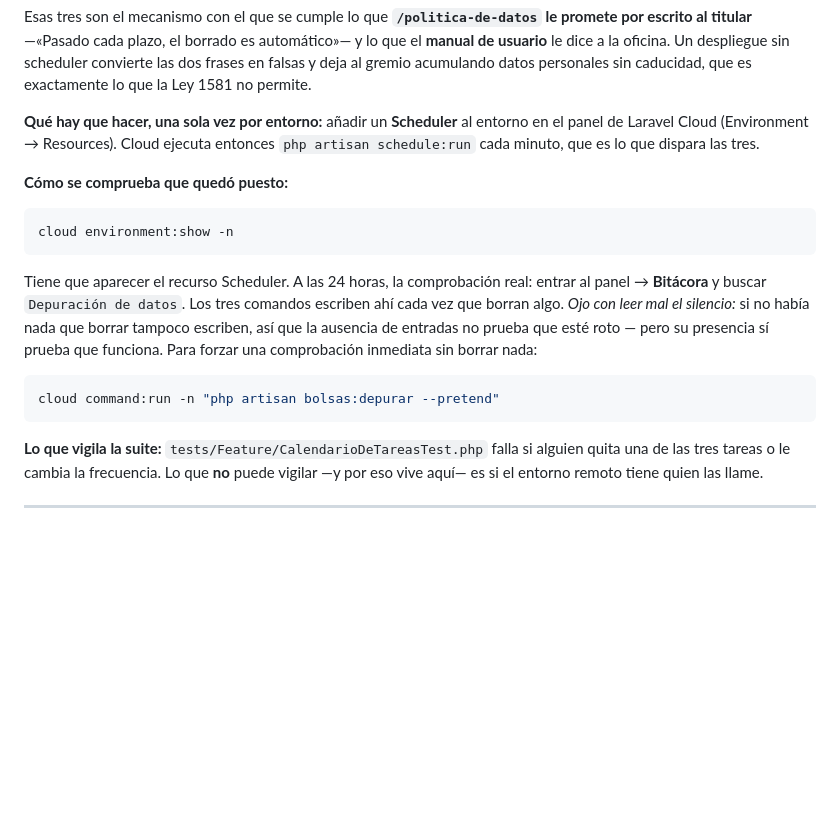
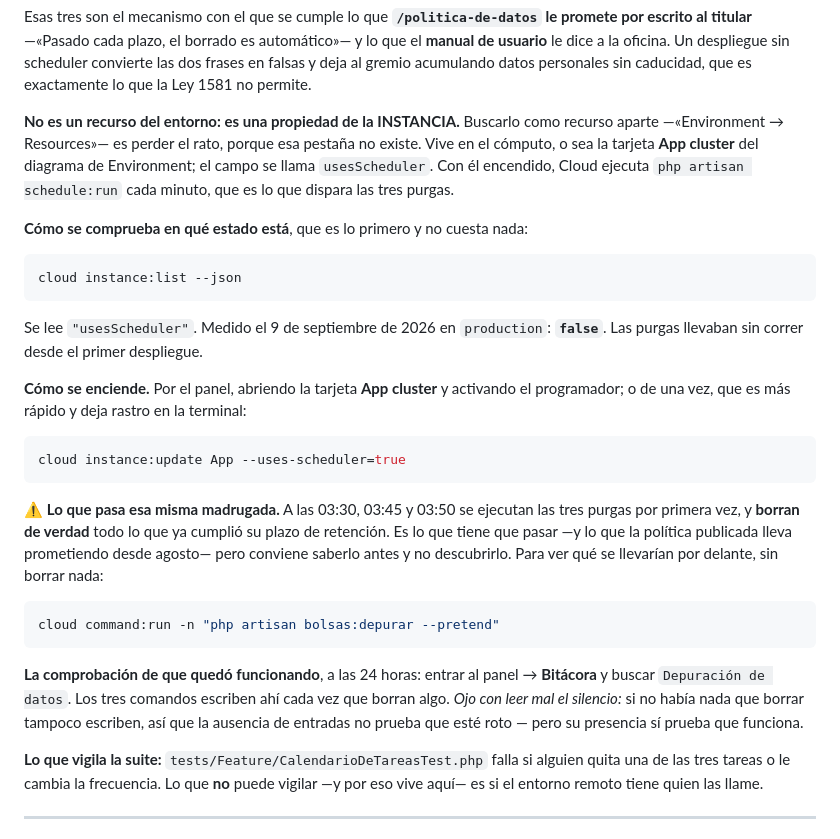
Before and after one commit to Jsua3/asobares, a Markdown page: docs/ingenieria/runbook-despliegue.md, the part around the change. Drawn GitHub-style; blank space fills up the shorter version.

Commit message:
El Scheduler no era un recurso del entorno: es la instancia, y esta en false
Correccion de la ruta que deje ayer en el runbook y en el estado. No
hay pestania "Resources" en el panel de Cloud, asi que buscarlo ahi era
perder el rato. Es una propiedad de la INSTANCIA --la tarjeta App
cluster del diagrama-- y el campo se llama usesScheduler.

Y ya no es una sospecha. Medido con el CLI sobre production:

  "usesScheduler": false

Las tres purgas de datos personales no han corrido una sola vez desde
el primer despliegue, mientras la politica publicada le promete al
titular que el borrado es automatico.

El runbook 5.1 gana la ruta correcta, el comando de lectura, el de
encendido, y un aviso que faltaba: la madrugada siguiente las tres
purgas corren por primera vez y borran de verdad lo que ya cumplio su
plazo. Es lo que tiene que pasar, pero conviene saberlo antes y no
descubrirlo, asi que va con el --pretend delante.

Co-Authored-By: Claude Opus 5 <noreply@anthropic.com>

````diff
--- a/docs/ingenieria/runbook-despliegue.md
+++ b/docs/ingenieria/runbook-despliegue.md
@@ -166,25 +166,41 @@ usuario** le dice a la oficina. Un despliegue sin scheduler convierte las dos fr
 y deja al gremio acumulando datos personales sin caducidad, que es exactamente lo que la Ley
 1581 no permite.
 
-**Qué hay que hacer, una sola vez por entorno:** añadir un **Scheduler** al entorno en el panel
-de Laravel Cloud (Environment → Resources). Cloud ejecuta entonces `php artisan schedule:run`
-cada minuto, que es lo que dispara las tres.
+**No es un recurso del entorno: es una propiedad de la INSTANCIA.** Buscarlo como recurso
+aparte —«Environment → Resources»— es perder el rato, porque esa pestaña no existe. Vive en el
+cómputo, o sea la tarjeta **App cluster** del diagrama de Environment; el campo se llama
+`usesScheduler`. Con él encendido, Cloud ejecuta `php artisan schedule:run` cada minuto, que es
+lo que dispara las tres purgas.
 
-**Cómo se comprueba que quedó puesto:**
+**Cómo se comprueba en qué estado está**, que es lo primero y no cuesta nada:
 
 ```sh
-cloud environment:show -n
+cloud instance:list --json
 ```
 
-Tiene que aparecer el recurso Scheduler. A las 24 horas, la comprobación real: entrar al panel
-→ **Bitácora** y buscar `Depuración de datos`. Los tres comandos escriben ahí cada vez que
-borran algo. *Ojo con leer mal el silencio:* si no había nada que borrar tampoco escriben, así
-que la ausencia de entradas no prueba que esté roto — pero su presencia sí prueba que funciona.
-Para forzar una comprobación inmediata sin borrar nada:
+Se lee `"usesScheduler"`. Medido el 9 de septiembre de 2026 en `production`: **`false`**. Las
+purgas llevaban sin correr desde el primer despliegue.
+
+**Cómo se enciende.** Por el panel, abriendo la tarjeta **App cluster** y activando el
+programador; o de una vez, que es más rápido y deja rastro en la terminal:
+
+```sh
+cloud instance:update App --uses-scheduler=true
+```
+
+⚠️ **Lo que pasa esa misma madrugada.** A las 03:30, 03:45 y 03:50 se ejecutan las tres purgas
+por primera vez, y **borran de verdad** todo lo que ya cumplió su plazo de retención. Es lo que
+tiene que pasar —y lo que la política publicada lleva prometiendo desde agosto— pero conviene
+saberlo antes y no descubrirlo. Para ver qué se llevarían por delante, sin borrar nada:
 
 ```sh
 cloud command:run -n "php artisan bolsas:depurar --pretend"
 ```
+
+**La comprobación de que quedó funcionando**, a las 24 horas: entrar al panel → **Bitácora** y
+buscar `Depuración de datos`. Los tres comandos escriben ahí cada vez que borran algo. *Ojo con
+leer mal el silencio:* si no había nada que borrar tampoco escriben, así que la ausencia de
+entradas no prueba que esté roto — pero su presencia sí prueba que funciona.
 
 **Lo que vigila la suite:** `tests/Feature/CalendarioDeTareasTest.php` falla si alguien quita
 una de las tres tareas o le cambia la frecuencia. Lo que **no** puede vigilar —y por eso vive
````
Also changed, not shown: material/estado.md (+1 -1 lines).
